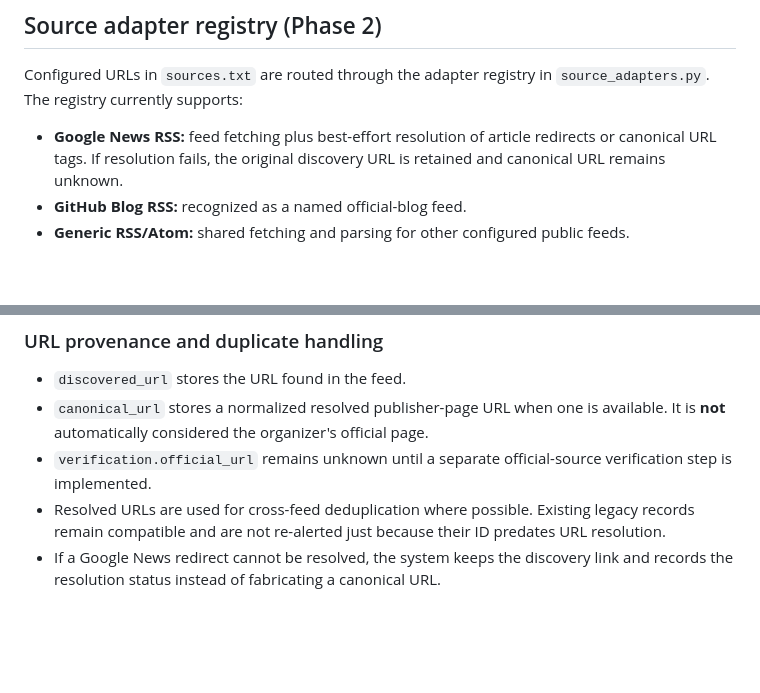
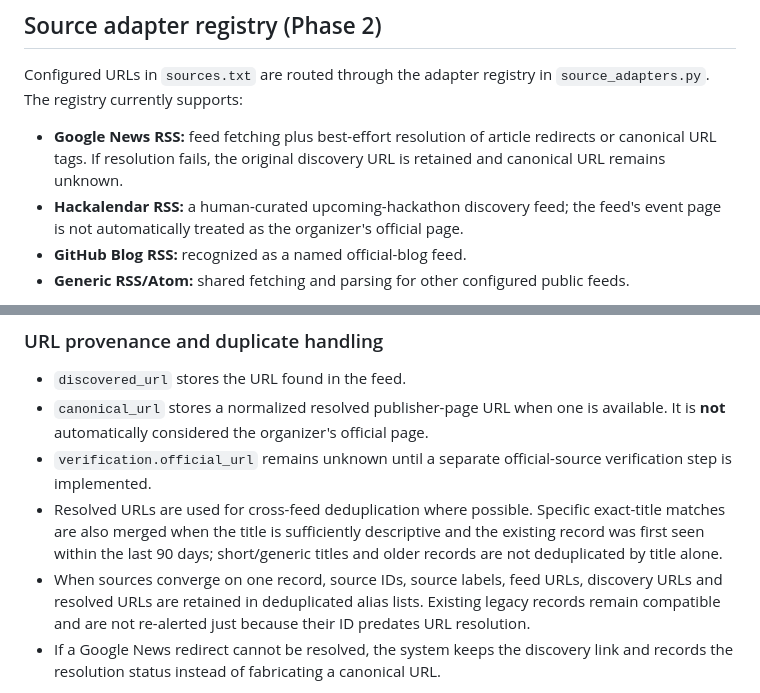
Before and after one commit to YTxFSGAMERz/event-intelligence-agent, a Markdown page: README.md, 2 parts joined by grey strips. Drawn GitHub-style; blank space fills up the shorter version.

Commit message:
docs: document Hackalendar and cross-source deduplication

```diff
--- a/README.md
+++ b/README.md
@@ -16,6 +16,7 @@ A lightweight Python starter that checks configured public RSS/Atom feeds every
 Configured URLs in `sources.txt` are routed through the adapter registry in `source_adapters.py`. The registry currently supports:
 
 - **Google News RSS:** feed fetching plus best-effort resolution of article redirects or canonical URL tags. If resolution fails, the original discovery URL is retained and canonical URL remains unknown.
+- **Hackalendar RSS:** a human-curated upcoming-hackathon discovery feed; the feed's event page is not automatically treated as the organizer's official page.
 - **GitHub Blog RSS:** recognized as a named official-blog feed.
 - **Generic RSS/Atom:** shared fetching and parsing for other configured public feeds.
 
@@ -28,7 +29,8 @@ The agent enforces a **15-minute minimum polling interval per feed**, including
 - `discovered_url` stores the URL found in the feed.
 - `canonical_url` stores a normalized resolved publisher-page URL when one is available. It is **not** automatically considered the organizer's official page.
 - `verification.official_url` remains unknown until a separate official-source verification step is implemented.
-- Resolved URLs are used for cross-feed deduplication where possible. Existing legacy records remain compatible and are not re-alerted just because their ID predates URL resolution.
+- Resolved URLs are used for cross-feed deduplication where possible. Specific exact-title matches are also merged when the title is sufficiently descriptive and the existing record was first seen within the last 90 days; short/generic titles and older records are not deduplicated by title alone.
+- When sources converge on one record, source IDs, source labels, feed URLs, discovery URLs and resolved URLs are retained in deduplicated alias lists. Existing legacy records remain compatible and are not re-alerted just because their ID predates URL resolution.
 - If a Google News redirect cannot be resolved, the system keeps the discovery link and records the resolution status instead of fabricating a canonical URL.
 
 Google News URL decoding is bounded to **four attempts per workflow run**, with at most **one legacy-record backfill** so historical records cannot use the entire budget before new discoveries. If the budget is exhausted, the event is still retained with its discovery URL and a `resolution_budget_deferred` status; later runs can retry it. Ordinary direct RSS links do not consume this resolution budget.
```
